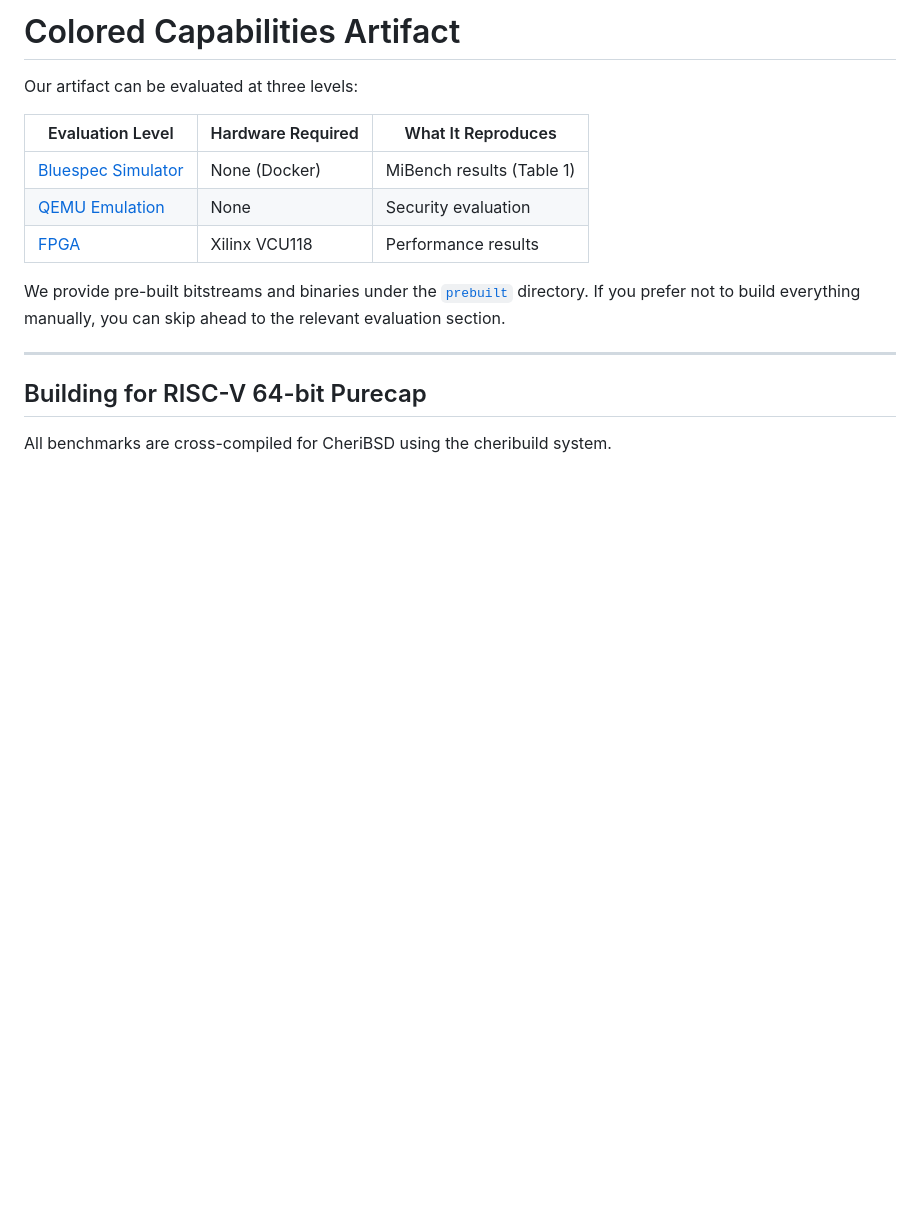
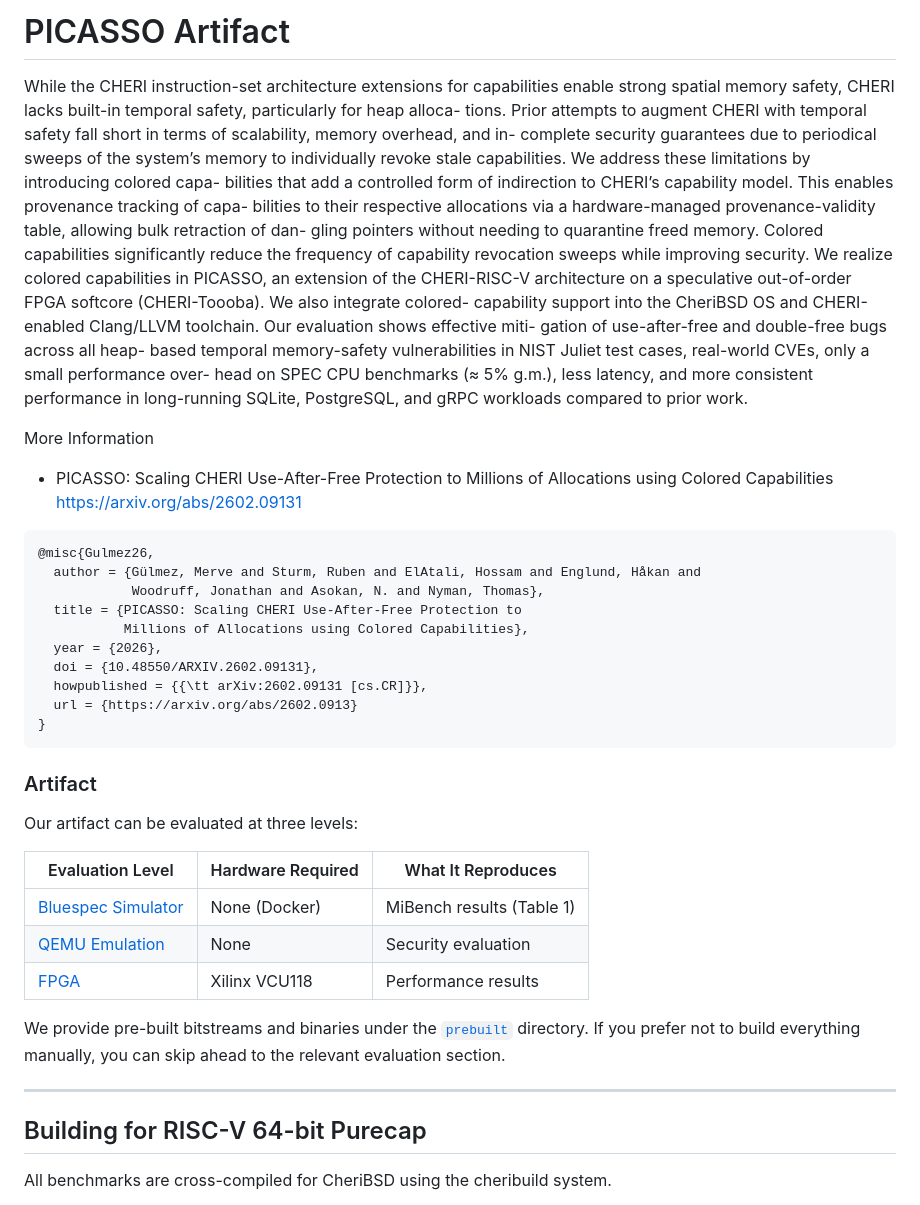
Before and after one commit to coloredcapabilities/colored-artifact, a Markdown page: README.md, the part around the change. Rendered like a GitHub page; blank space fills up the shorter version.

Commit message:
include bib entry

````diff
--- a/README.md
+++ b/README.md
@@ -1,5 +1,53 @@
-# Colored Capabilities Artifact
+# PICASSO Artifact
 
+While the CHERI instruction-set architecture extensions
+for capabilities enable strong spatial memory safety, CHERI
+lacks built-in temporal safety, particularly for heap alloca-
+tions. Prior attempts to augment CHERI with temporal safety
+fall short in terms of scalability, memory overhead, and in-
+complete security guarantees due to periodical sweeps of the
+system’s memory to individually revoke stale capabilities.
+We address these limitations by introducing colored capa-
+bilities that add a controlled form of indirection to CHERI’s
+capability model. This enables provenance tracking of capa-
+bilities to their respective allocations via a hardware-managed
+provenance-validity table, allowing bulk retraction of dan-
+gling pointers without needing to quarantine freed memory.
+Colored capabilities significantly reduce the frequency of
+capability revocation sweeps while improving security.
+We realize colored capabilities in PICASSO, an extension of
+the CHERI-RISC-V architecture on a speculative out-of-order
+FPGA softcore (CHERI-Toooba). We also integrate colored-
+capability support into the CheriBSD OS and CHERI-enabled
+Clang/LLVM toolchain. Our evaluation shows effective miti-
+gation of use-after-free and double-free bugs across all heap-
+based temporal memory-safety vulnerabilities in NIST Juliet
+test cases, real-world CVEs, only a small performance over-
+head on SPEC CPU benchmarks (≈ 5% g.m.), less latency,
+and more consistent performance in long-running SQLite,
+PostgreSQL, and gRPC workloads compared to prior work.
+
+
+More Information
+
+- PICASSO: Scaling CHERI Use-After-Free Protection to Millions of Allocations using Colored Capabilities
+  https://arxiv.org/abs/2602.09131
+
+
+```bibtex
+@misc{Gulmez26,
+  author = {Gülmez, Merve and Sturm, Ruben and ElAtali, Hossam and Englund, Håkan and
+            Woodruff, Jonathan and Asokan, N. and Nyman, Thomas},
+  title = {PICASSO: Scaling CHERI Use-After-Free Protection to
+           Millions of Allocations using Colored Capabilities},
+  year = {2026},
+  doi = {10.48550/ARXIV.2602.09131},
+  howpublished = {{\tt arXiv:2602.09131 [cs.CR]}},
+  url = {https://arxiv.org/abs/2602.0913}
+}
+```
+
+### Artifact
 Our artifact can be evaluated at three levels:
 
 | Evaluation Level | Hardware Required | What It Reproduces |
````
